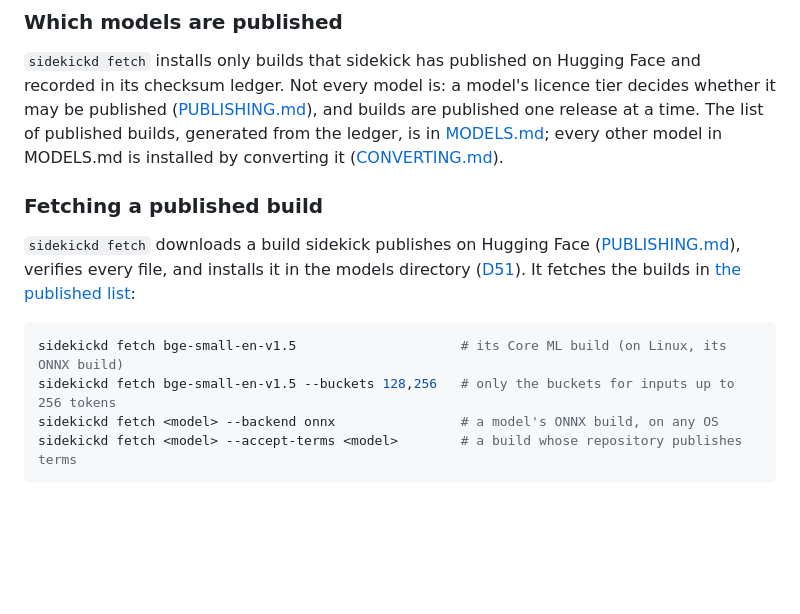
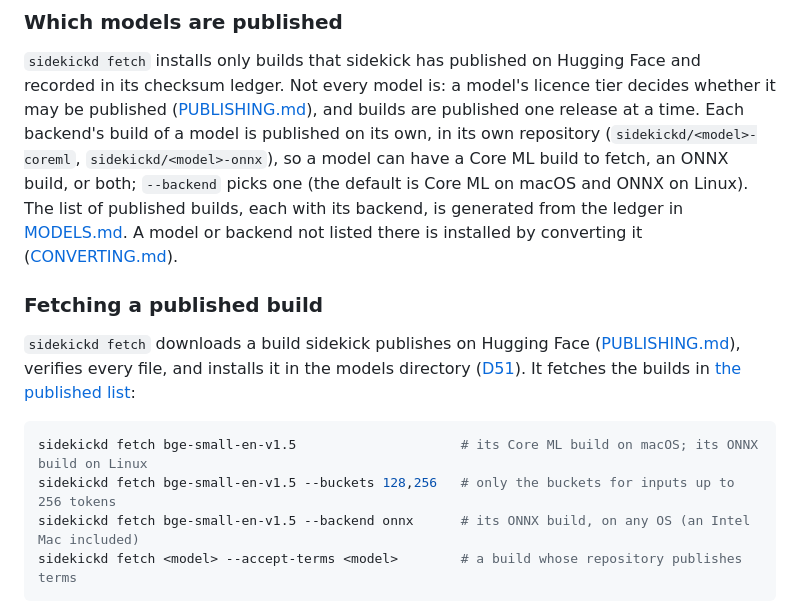
Before and after one commit to ironblock/sidekick, a Markdown page: docs/RUNNING.md, the part around the change. Drawn GitHub-style; blank space fills up the shorter version.

````diff
--- a/docs/RUNNING.md
+++ b/docs/RUNNING.md
@@ -76,10 +76,14 @@ the daemon afterwards.
 Hugging Face and recorded in its checksum ledger. Not every model is: a
 model's licence tier decides whether it may be published
 ([PUBLISHING.md](PUBLISHING.md#what-is-published-licence-tiers)), and
-builds are published one release at a time. The list of published builds,
-generated from the ledger, is in
-[MODELS.md](MODELS.md#published-builds); every other model in MODELS.md is
-installed by converting it ([CONVERTING.md](CONVERTING.md)).
+builds are published one release at a time. Each backend's build of a
+model is published on its own, in its own repository
+(`sidekickd/<model>-coreml`, `sidekickd/<model>-onnx`), so a model can
+have a Core ML build to fetch, an ONNX build, or both; `--backend` picks
+one (the default is Core ML on macOS and ONNX on Linux). The list of
+published builds, each with its backend, is generated from the ledger in
+[MODELS.md](MODELS.md#published-builds). A model or backend not listed
+there is installed by converting it ([CONVERTING.md](CONVERTING.md)).
 
 ### Fetching a published build
 
@@ -89,9 +93,9 @@ verifies every file, and installs it in the models directory ([D51](DECISIONS.md
 fetches the builds in [the published list](MODELS.md#published-builds):
 
 ```sh
-sidekickd fetch bge-small-en-v1.5                     # its Core ML build (on Linux, its ONNX build)
+sidekickd fetch bge-small-en-v1.5                     # its Core ML build on macOS; its ONNX build on Linux
 sidekickd fetch bge-small-en-v1.5 --buckets 128,256   # only the buckets for inputs up to 256 tokens
-sidekickd fetch <model> --backend onnx                # a model's ONNX build, on any OS
+sidekickd fetch bge-small-en-v1.5 --backend onnx      # its ONNX build, on any OS (an Intel Mac included)
 sidekickd fetch <model> --accept-terms <model>        # a build whose repository publishes terms
 ```
 
````
Also changed, not shown: docs/CONVERTING.md (+4 -3 lines), docs/MODELS.md (+31 -24 lines).
